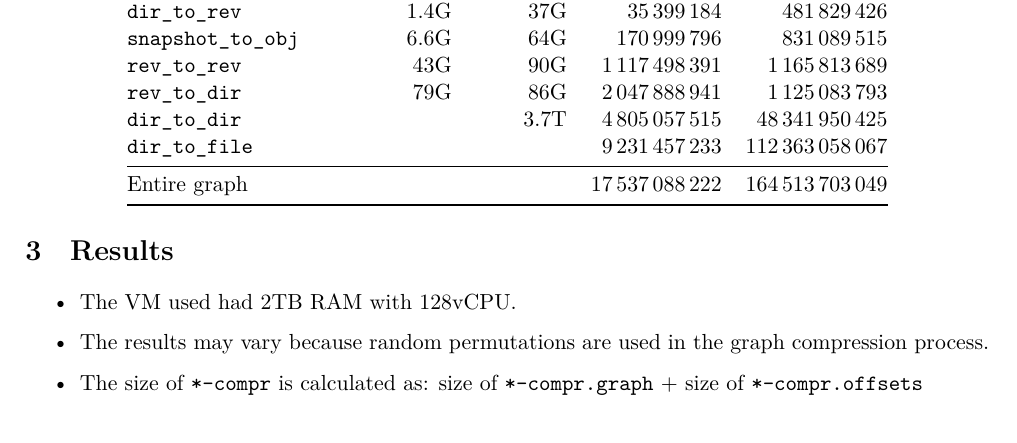
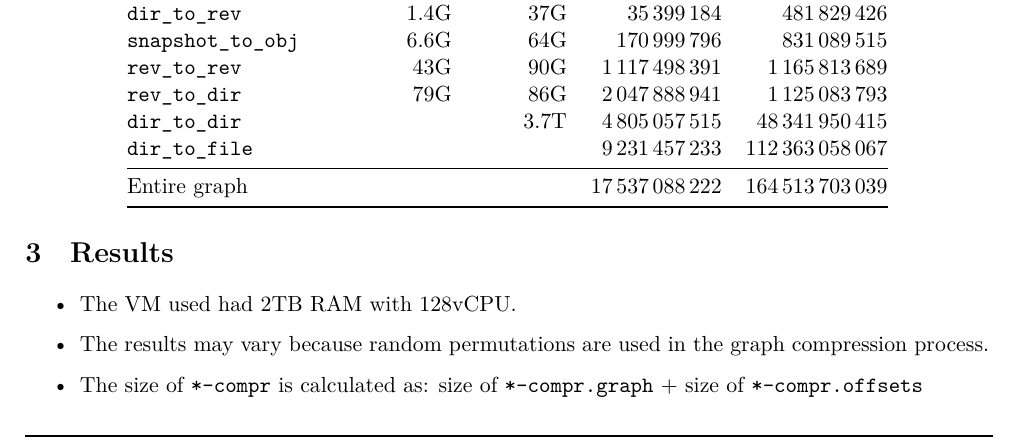
Before and after one commit to SoftwareHeritage/swh-graph, a LaTeX document (reports/experiments/experiments.tex): part of page 2 of 3, cut so that both start at the same text. Compiled offline with XeLaTeX.

Commit message:
reports: experiments: fix edge count on 'dir_to_dir'

```diff
--- a/reports/experiments/experiments.tex
+++ b/reports/experiments/experiments.tex
@@ -103,11 +103,11 @@ java_cmd it.unimi.dsi.webgraph.Transform mapOffline bv/$DATASET bv_llp/$DATASET
         \texttt{rev\_to\_dir}
             & 79G & 86G & \num{2047888941} & \num{1125083793} \\
         \texttt{dir\_to\_dir}
-            & & 3.7T & \num{4805057515} & \num{48341950425} \\
+            & & 3.7T & \num{4805057515} & \num{48341950415} \\
         \texttt{dir\_to\_file}
             & & & \num{9231457233} & \num{112363058067} \\
         \midrule
-        Entire graph & & & \num{17537088222} & \num{164513703049} \\
+        Entire graph & & & \num{17537088222} & \num{164513703039} \\
         \bottomrule
     \end{tabular}
 \end{center}
```
